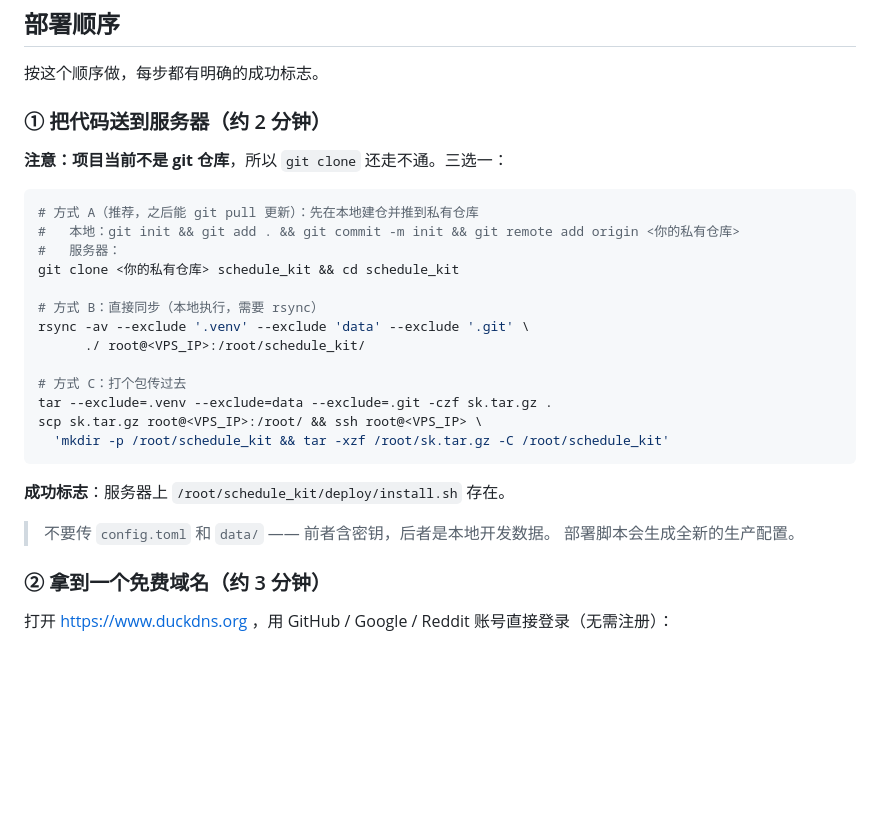
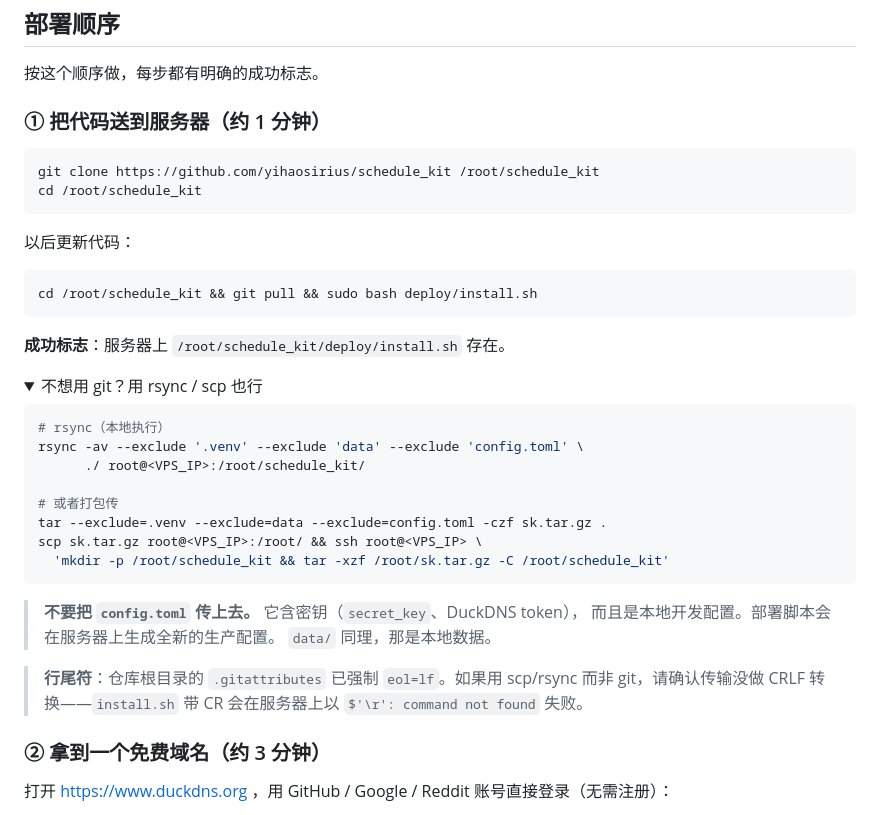
Before and after one commit to yihaosirius/schedule_kit, a Markdown page: deploy/README.md, the part around the change. GitHub-like rendering; folded sections open; blank space fills up the shorter version.

Commit message:
docs: 部署文档改为以 git clone 为主路径
仓库已建好并推送，deploy/README.md 里「项目当前不是 git 仓库、git clone 走不通」
的说法已过时——照着做会误导。

- 主路径改为 git clone，并给出 git pull 更新方式
- rsync / scp 收进折叠块作为备选
- 补充提醒：不要把 config.toml 与 data/ 传上服务器
- 补充 CRLF 风险说明（非 git 传输时更要留意）

````diff
--- a/deploy/README.md
+++ b/deploy/README.md
@@ -7,30 +7,44 @@
 
 按这个顺序做，每步都有明确的成功标志。
 
-### ① 把代码送到服务器（约 2 分钟）
-
-**注意：项目当前不是 git 仓库**，所以 `git clone` 还走不通。三选一：
+### ① 把代码送到服务器（约 1 分钟）
 
 ```bash
-# 方式 A（推荐，之后能 git pull 更新）：先在本地建仓并推到私有仓库
-#   本地：git init && git add . && git commit -m init && git remote add origin <你的私有仓库>
-#   服务器：
-git clone <你的私有仓库> schedule_kit && cd schedule_kit
+git clone https://github.com/yihaosirius/schedule_kit /root/schedule_kit
+cd /root/schedule_kit
+```
 
-# 方式 B：直接同步（本地执行，需要 rsync）
-rsync -av --exclude '.venv' --exclude 'data' --exclude '.git' \
+以后更新代码：
+
+```bash
+cd /root/schedule_kit && git pull && sudo bash deploy/install.sh
+```
+
+**成功标志**：服务器上 `/root/schedule_kit/deploy/install.sh` 存在。
+
+<details>
+<summary>不想用 git？用 rsync / scp 也行</summary>
+
+```bash
+# rsync（本地执行）
+rsync -av --exclude '.venv' --exclude 'data' --exclude 'config.toml' \
       ./ root@<VPS_IP>:/root/schedule_kit/
 
-# 方式 C：打个包传过去
-tar --exclude=.venv --exclude=data --exclude=.git -czf sk.tar.gz .
+# 或者打包传
+tar --exclude=.venv --exclude=data --exclude=config.toml -czf sk.tar.gz .
 scp sk.tar.gz root@<VPS_IP>:/root/ && ssh root@<VPS_IP> \
   'mkdir -p /root/schedule_kit && tar -xzf /root/sk.tar.gz -C /root/schedule_kit'
 ```
 
-**成功标志**：服务器上 `/root/schedule_kit/deploy/install.sh` 存在。
+</details>
 
-> 不要传 `config.toml` 和 `data/` —— 前者含密钥，后者是本地开发数据。
-> 部署脚本会生成全新的生产配置。
+> **不要把 `config.toml` 传上去。** 它含密钥（`secret_key`、DuckDNS token），
+> 而且是本地开发配置。部署脚本会在服务器上生成全新的生产配置。
+> `data/` 同理，那是本地数据。
+
+> **行尾符**：仓库根目录的 `.gitattributes` 已强制 `eol=lf`。如果用 scp/rsync
+> 而非 git，请确认传输没做 CRLF 转换——`install.sh` 带 CR 会在服务器上以
+> `$'\r': command not found` 失败。
 
 ### ② 拿到一个免费域名（约 3 分钟）
 
````
